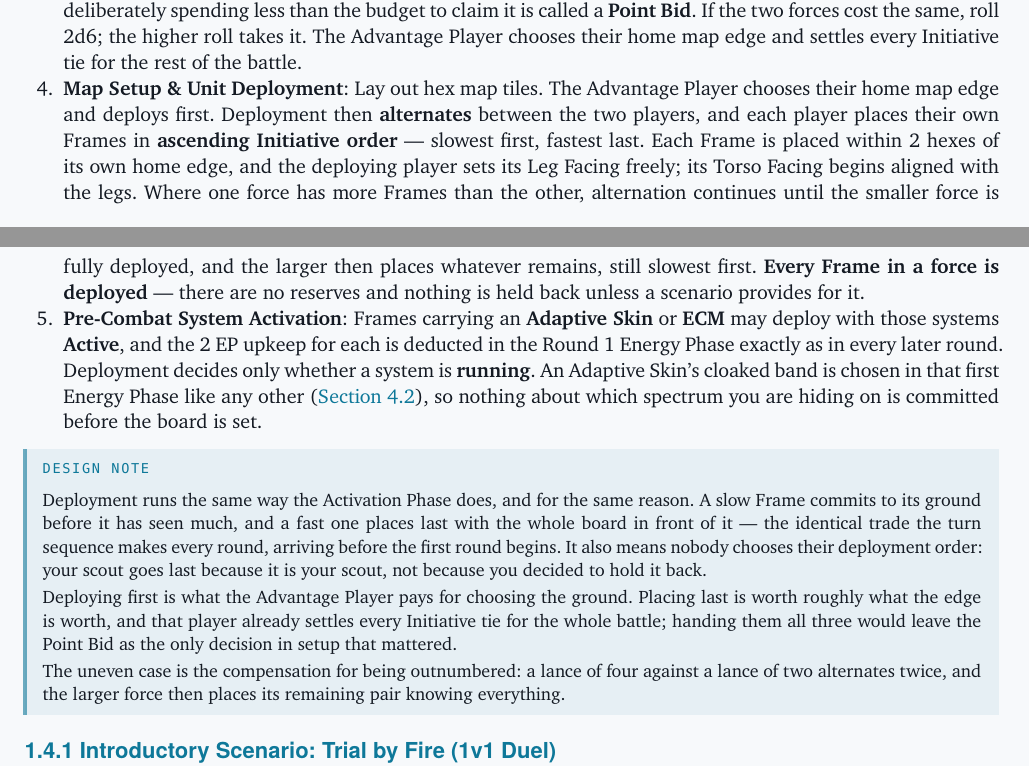
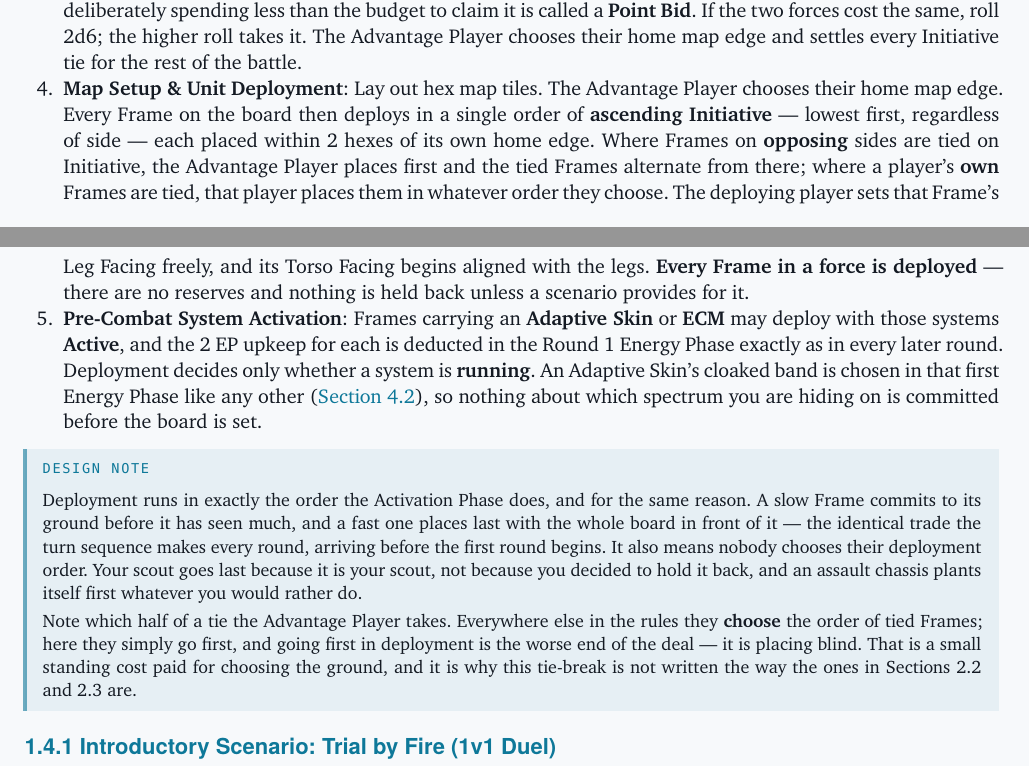
Before and after one commit to magnentius/iron-protocol, a Typst document (typst/rules.typ): two parts of pages 14 and 15 of 66, joined at a grey line, cut so that both start at the same text. Compiled offline with Typst 0.15.

Commit message:
Deploy in one Initiative order across both forces, not two interleaved ones
Yesterday's version alternated strictly and had each player run their own force
slowest-first. That kept the trade honest per side but produced an order that
was not actually ascending across the board: a heavy could be placed after an
opposing scout purely because of whose turn it was, which is the one thing the
Activation Phase never does.

Sort every Frame on the field into a single ascending Initiative order instead
and the rule stops needing the alternation clause at all. Uneven forces fall out
for free — no "larger force places the remainder" special case, because the
remainder is just the tail of the sort. Alternation survives only as the
tie-break between opposing Frames.

The Advantage Player places first on a tie, which is deliberately not how the
tie-breaks in 2.2 and 2.3 read: those give them the choice. Here first is the
worse half — placing blind — so it is a standing cost against choosing the edge
rather than one more thing they win.

```diff
--- a/typst/rules.typ
+++ b/typst/rules.typ
@@ -231,8 +231,7 @@ To begin a game of _Iron Protocol_, players complete the following setup steps:
 + *Agree on Force Limit*: Players select a Deployment Point budget (e.g. 500 pts for introductory 1v1, 1000 pts for 2v2 Element combat, 1500 pts for 3v3–4v4 Platoon battles).
 + *Select Frames & Pilots*: Players choose pre-built technical readouts from the *Iron Frame Roster (#sec("8"))* or construct custom frames using Section 7.2.
 + *Determine the Advantage Player*: whoever brings the *lower* total force cost is the *Advantage Player* — deliberately spending less than the budget to claim it is called a *Point Bid*. If the two forces cost the same, roll 2d6; the higher roll takes it. The Advantage Player chooses their home map edge and settles every Initiative tie for the rest of the battle.
-+ *Map Setup & Unit Deployment*: Lay out hex map tiles. The Advantage Player chooses their home map edge and deploys first. Deployment then *alternates* between the two players, and each player places their own Frames in *ascending Initiative order* — slowest first, fastest last. Each Frame is placed within 2 hexes of its own home edge, and the deploying player sets its Leg Facing freely; its Torso Facing begins aligned with the legs. Where one force has more Frames than the other, alternation continues until the smaller force is fully deployed, and the larger then places whatever remains, still slowest first. *Every Frame in a force is deployed* — there are no reserves and nothing is held back unless a scenario provides for it.
++ *Map Setup & Unit Deployment*: Lay out hex map tiles. The Advantage Player chooses their home map edge. Every Frame on the board then deploys in a single order of *ascending Initiative* — lowest first, regardless of side — each placed within 2 hexes of its own home edge. Where Frames on *opposing* sides are tied on Initiative, the Advantage Player places first and the tied Frames alternate from there; where a player's *own* Frames are tied, that player places them in whatever order they choose. The deploying player sets that Frame's Leg Facing freely, and its Torso Facing begins aligned with the legs. *Every Frame in a force is deployed* — there are no reserves and nothing is held back unless a scenario provides for it.
 + *Pre-Combat System Activation*: Frames carrying an *Adaptive Skin* or *ECM* may deploy with those systems *Active*, and the 2 EP upkeep for each is deducted in the Round 1 Energy Phase exactly as in every later round. Deployment decides only whether a system is *running*. An Adaptive Skin's cloaked band is chosen in that first Energy Phase like any other (#sec("4.2")), so nothing about which spectrum you are hiding on is committed before the board is set.
 
 #design-note[
-  Deployment runs the same way the Activation Phase does, and for the same
@@ -242,11 +238 @@ To begin a game of _Iron Protocol_, players complete the following setup steps:
-  also means nobody chooses their deployment order: your scout goes last because
-  it is your scout, not because you decided to hold it back.
-
-  Deploying first is what the Advantage Player pays for choosing the ground.
-  Placing last is worth roughly what the edge is worth, and that player already
-  settles every Initiative tie for the whole battle; handing them all three would
-  leave the Point Bid as the only decision in setup that mattered.
-
-  The uneven case is the compensation for being outnumbered: a lance of four
-  against a lance of two alternates twice, and the larger force then places its
-  remaining pair knowing everything.
+  Deployment runs in exactly the order the Activation Phase does, and for the
@@ -253,3 +242,12 @@ To begin a game of _Iron Protocol_, players complete the following setup steps:
+  It also means nobody chooses their deployment order. Your scout goes last
+  because it is your scout, not because you decided to hold it back, and an
+  assault chassis plants itself first whatever you would rather do.
+
+  Note which half of a tie the Advantage Player takes. Everywhere else in the
+  rules they *choose* the order of tied Frames; here they simply go first, and
+  going first in deployment is the worse end of the deal — it is placing blind.
+  That is a small standing cost paid for choosing the ground, and it is why this
+  tie-break is not written the way the ones in Sections 2.2 and 2.3 are.
 ]
 
 === 1.4.1 Introductory Scenario: Trial by Fire (1v1 Duel)
```
Also changed, not shown: typst/rules.typ (6 more changed lines).
